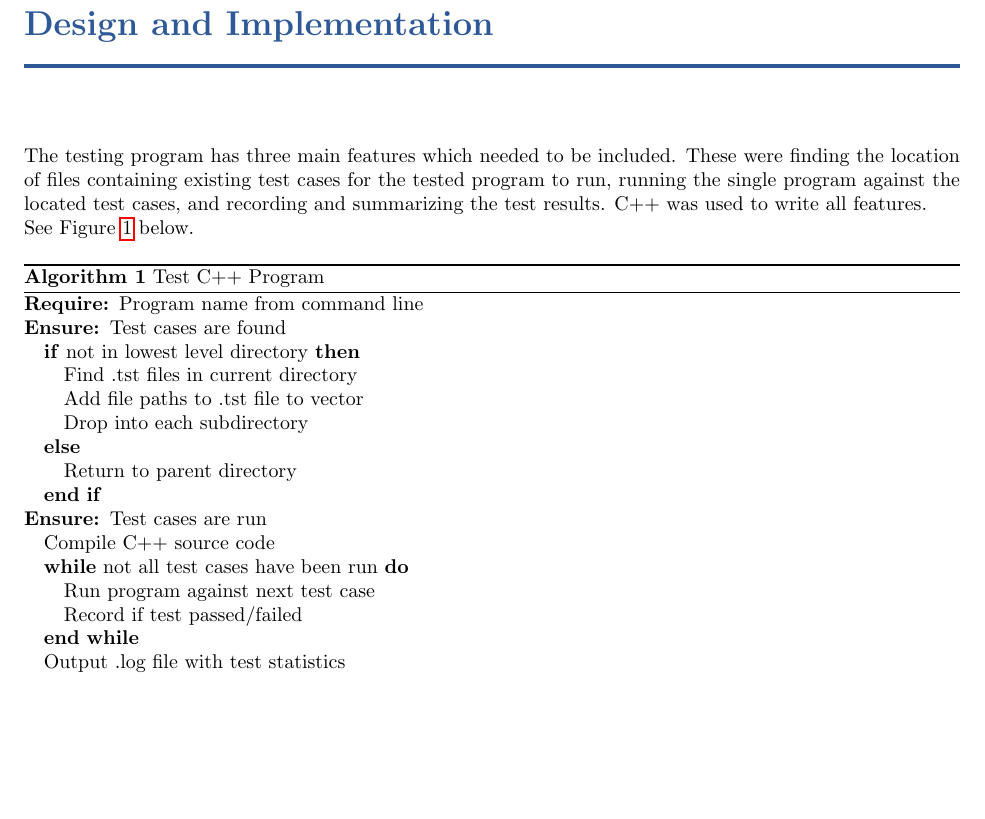
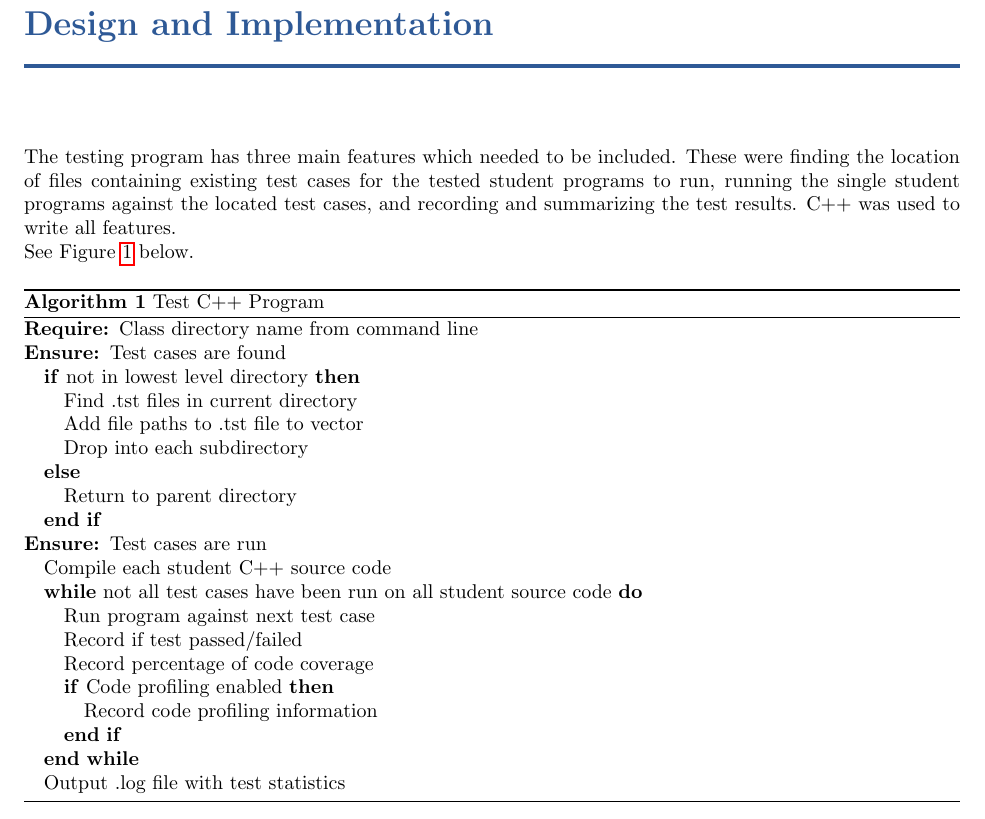
Before and after one commit to bonnebonne/autotest-sp3, a LaTeX book (DesignTemplate/SystemTemplate.tex, which reads DesignTemplate/design.tex): part of page 29 of 53, cut so that both start at the same text, the shorter picture padded with empty space. Compiled offline with pdfLaTeX.

Commit message:
More documentation in ch. 4

```diff
--- a/DesignTemplate/design.tex
+++ b/DesignTemplate/design.tex
@@ -1,12 +1,12 @@
 % !TEX root = SystemTemplate.tex
 \chapter{Design  and Implementation}
-The testing program has three main features which needed to be included. These were finding the location of files containing existing test cases for the tested program to run, running the single program against the located test cases, and recording and summarizing the test results. C++ was used to write all features.
+The testing program has three main features which needed to be included. These were finding the location of files containing existing test cases for the tested student programs to run, running the single student programs against the located test cases, and recording and summarizing the test results. C++ was used to write all features.
 \\ See Figure~\ref{alg1} below.
 \begin{algorithm} [tbh]                     % enter the algorithm environment
 \caption{Test C++ Program}          % give the algorithm a caption
 \label{alg1}                           % and a label for \ref{} commands later in the document
 \begin{algorithmic}                    % enter the algorithmic environment
-    \REQUIRE Program name from command line
+    \REQUIRE Class directory name from command line
     \ENSURE Test cases are found
     \IF{not in lowest level directory}
         \STATE Find .tst files in current directory
@@ -16,12 +16,15 @@ The testing program has three main features which needed to be included. These w
         \STATE Return to parent directory
     \ENDIF
     \ENSURE Test cases are run
-    \STATE Compile C++ source code
-    \WHILE{not all test cases have been run}
+    \STATE Compile each student C++ source code
+    \WHILE{not all test cases have been run on all student source code}
 
         \STATE Run program against next test case
         \STATE Record if test passed/failed
-
+       \STATE Record percentage of code coverage
+    \IF{Code profiling enabled}
+        \STATE Record code profiling information
+    \ENDIF
     \ENDWHILE
     \STATE Output .log file with test statistics
 \end{algorithmic}
```
Also changed, not shown: DesignTemplate/design.tex (2 more changed lines).
